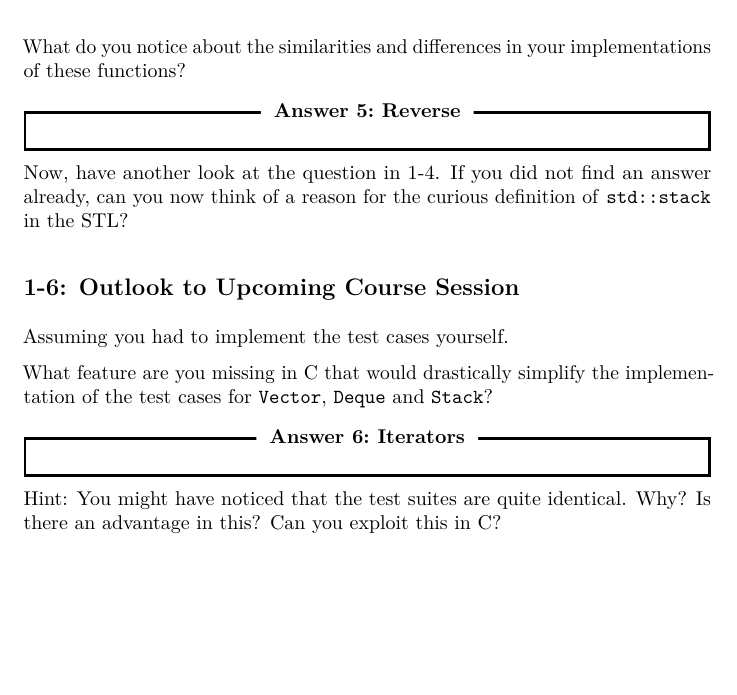
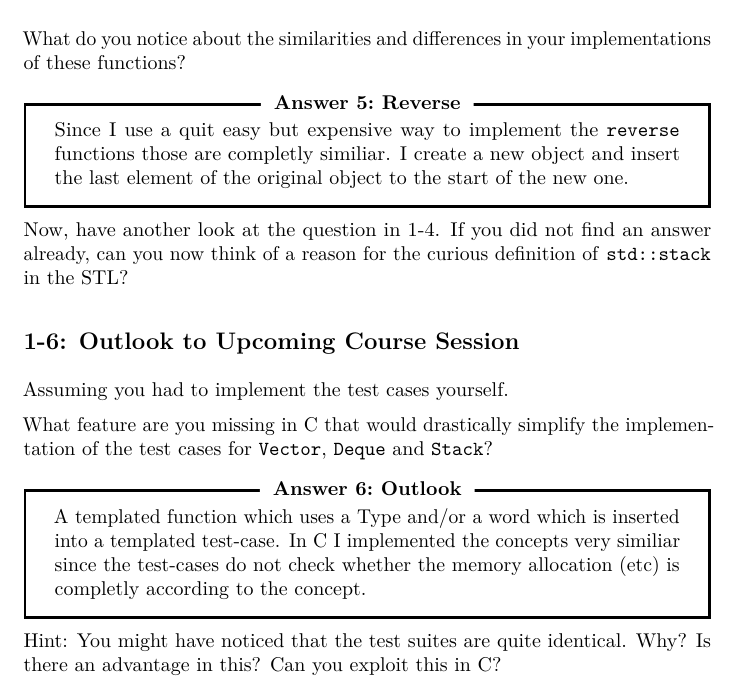
Before and after one commit to MariusHerget/LMU-SS18-cpppc, a LaTeX problem sheet (Assignments/01/01.tex): part of page 5 of 6, cut so that both start at the same text, the shorter picture padded with empty space. Compiled offline with pdfLaTeX.

Commit message:
answ. all questions

```diff
--- a/Assignments/01/01.tex
+++ b/Assignments/01/01.tex
@@ -382,7 +382,7 @@ the element order of the respective container instance. For this:
 What do you notice about the similarities and differences in your
 implementations of these functions?
   \begin{example}{Reverse}{rev}
-
+    Since I use a quit easy but expensive way to implement the \texttt{reverse} functions those are completly similiar. I create a new object and insert the last element of the original object to the start of the new one.
   \end{example}
 
 Now, have another look at the question in 1-4. If you did not find an
@@ -397,8 +397,9 @@ Assuming you had to implement the test cases yourself.
 What feature are you missing in C that would drastically simplify the
 implementation of the test cases for \texttt{Vector}, \texttt{Deque} and
 \texttt{Stack}?
-  \begin{example}{Iterators}{iter}
-
+  \begin{example}{Outlook}{outlook}
+    A templated function which uses a Type and/or a word which is inserted into a templated test-case.
+    In C I implemented the concepts very similiar since the test-cases do not check whether the memory allocation (etc) is completly according to the concept.
   \end{example}
 
 Hint: You might have noticed that the test suites are quite identical.
```
Also changed, not shown: Assignments/01/01.pdf, 12 other files.
